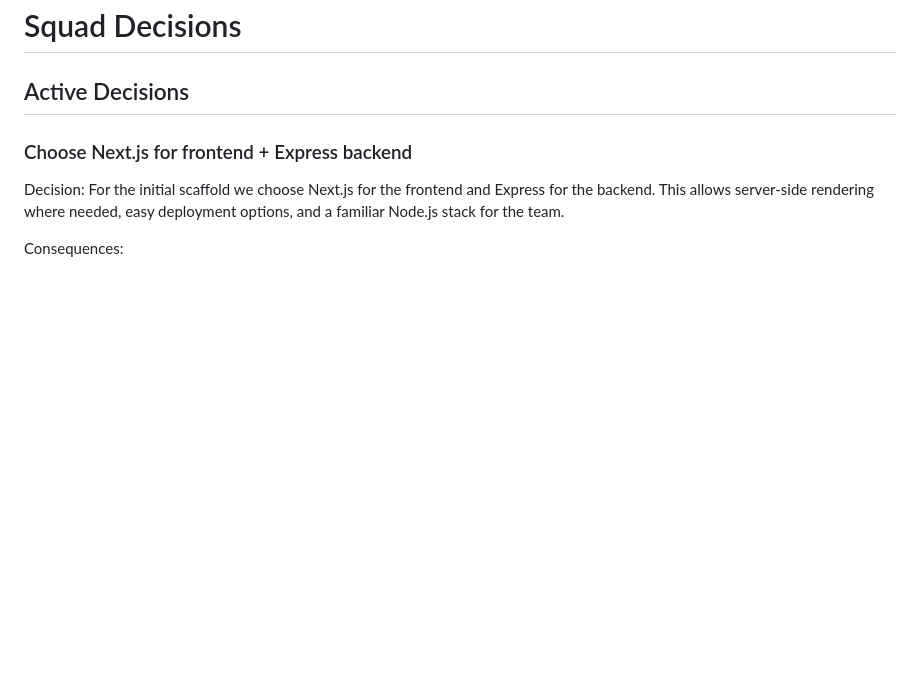
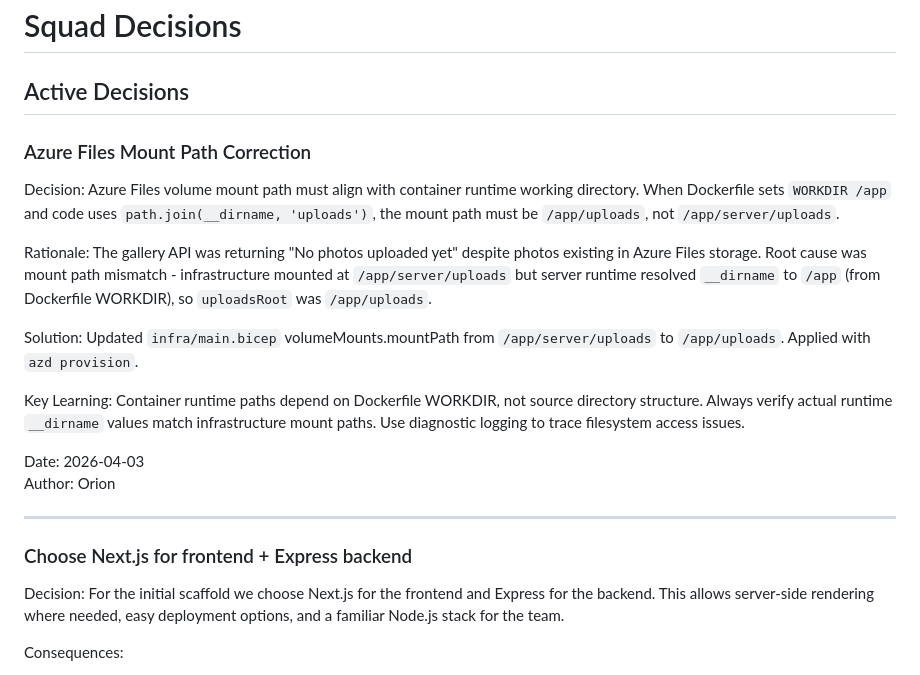
Before and after one commit to createdBy-mdemuynck/frame-it, a Markdown page: .squad/decisions.md, the part around the change. Rendered like a GitHub page; blank space fills up the shorter version.

Commit message:
docs(squad): document Orion's Azure Files mount path fix
- Merged decision from inbox: Azure Files mount path correction
- Cross-referenced in Daedalus history: validates original mount path analysis
- Key learning: Container paths depend on Dockerfile WORKDIR, not source structure

Orion fixed gallery API issue caused by incorrect mount path (/app/server/uploads
vs correct /app/uploads). This validates Daedalus's original architectural analysis.

```diff
--- a/.squad/decisions.md
+++ b/.squad/decisions.md
@@ -1,6 +1,20 @@
 # Squad Decisions
 
 ## Active Decisions
+
+### Azure Files Mount Path Correction
+Decision: Azure Files volume mount path must align with container runtime working directory. When Dockerfile sets `WORKDIR /app` and code uses `path.join(__dirname, 'uploads')`, the mount path must be `/app/uploads`, not `/app/server/uploads`.
+
+Rationale: The gallery API was returning "No photos uploaded yet" despite photos existing in Azure Files storage. Root cause was mount path mismatch - infrastructure mounted at `/app/server/uploads` but server runtime resolved `__dirname` to `/app` (from Dockerfile WORKDIR), so `uploadsRoot` was `/app/uploads`.
+
+Solution: Updated `infra/main.bicep` volumeMounts.mountPath from `/app/server/uploads` to `/app/uploads`. Applied with `azd provision`.
+
+Key Learning: Container runtime paths depend on Dockerfile WORKDIR, not source directory structure. Always verify actual runtime `__dirname` values match infrastructure mount paths. Use diagnostic logging to trace filesystem access issues.
+
+Date: 2026-04-03
+Author: Orion
+
+---
 
 ### Choose Next.js for frontend + Express backend
 Decision: For the initial scaffold we choose Next.js for the frontend and Express for the backend. This allows server-side rendering where needed, easy deployment options, and a familiar Node.js stack for the team.
```
Also changed, not shown: 1 other file.
